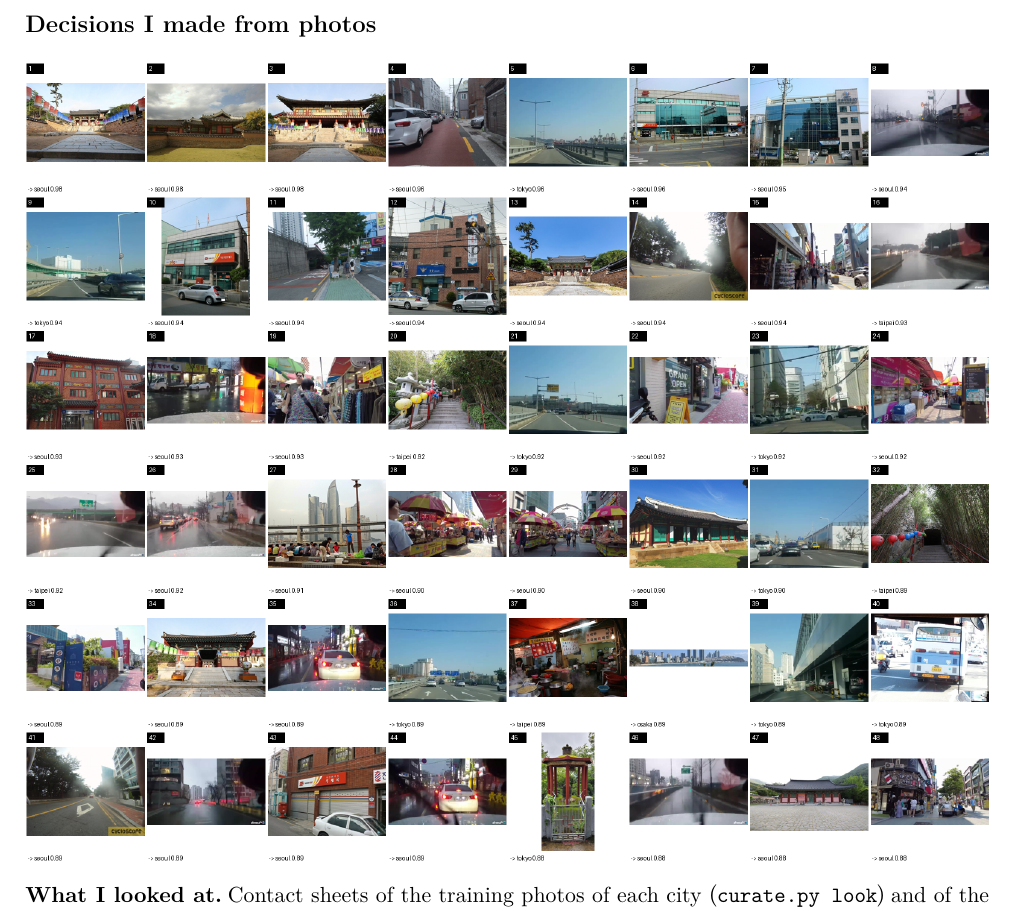
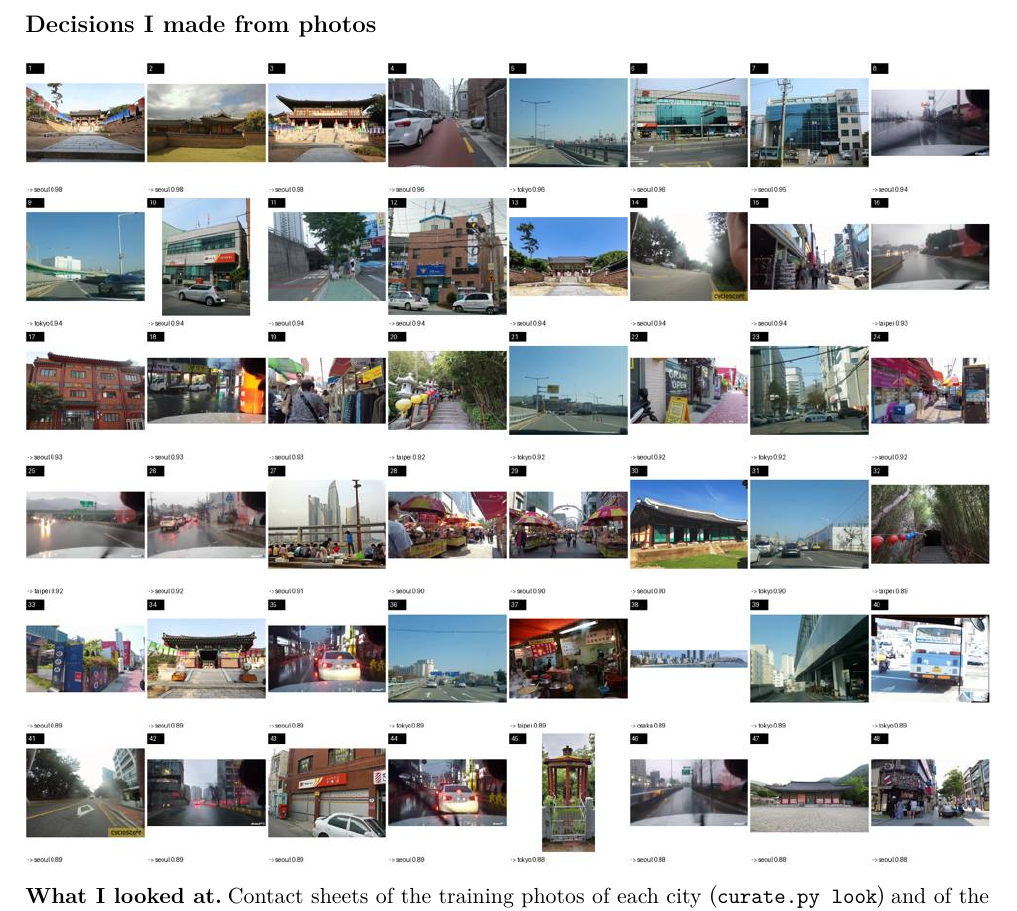
Before and after one commit to geelsnordin-bot/mas1004-assignment2, a LaTeX document (long_report/long_report.tex): part of page 3 of 10, cut so that both start at the same text. Compiled offline with XeLaTeX.

Commit message:
Smaller report pictures for Overleaf
Co-Authored-By: Claude Opus 5.5 <noreply@anthropic.com>
Claude-Session: https://claude.ai/code/session_01Dt86AUNtddWxA6F8JVrNEB

```diff
--- a/long_report/long_report.tex
+++ b/long_report/long_report.tex
@@ -127,7 +127,7 @@ before the deadline.
 % ---------------------------------------------------------------------------
 \section*{Decisions I made from photos}
 
-\picturefile{figures/mistakes_baseline_seed0_busan_00.png}
+\picturefile{figures/mistakes_baseline_seed0_busan_00.jpg}
 
 \textbf{What I looked at.} Contact sheets of the training photos of each city
 (\texttt{curate.py look}) and of the photos the baseline model got wrong
```
Also changed, not shown: long_report/figures/manual_busan_13.jpg, long_report/figures/manual_osaka_09.jpg, long_report/figures/manual_seoul_02.jpg, long_report/figures/manual_taipei_12.jpg, long_report/figures/manual_tokyo_04.jpg, long_report/figures/mistakes_baseline_seed0_busan_00.jpg (added), long_report/figures/mistakes_baseline_seed0_busan_00.png (deleted).
